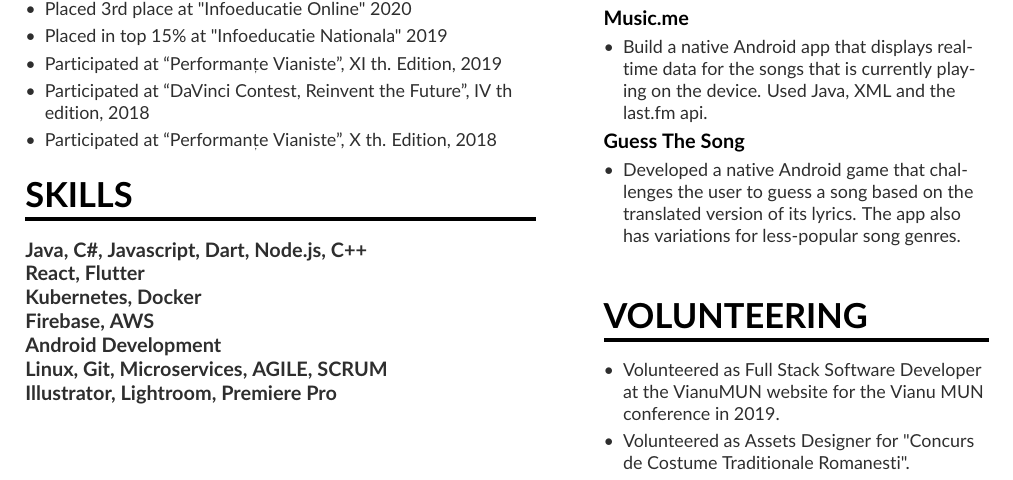
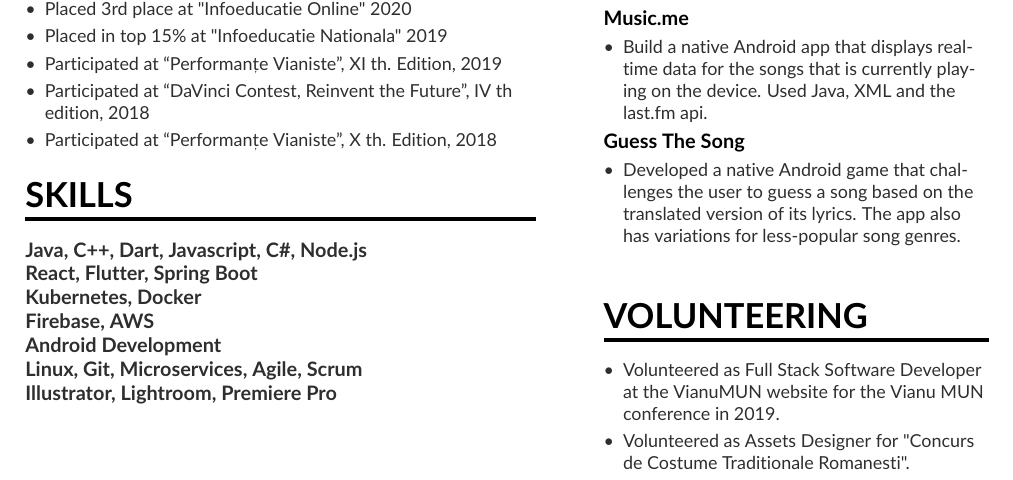
Before and after one commit to DDDECAR/resume, a LaTeX CV (src/mmayer.tex): part of the page, cut so that both start at the same text. Compiled offline with pdfLaTeX.

Commit message:
added the missing skills in the "skills" section

```diff
--- a/src/mmayer.tex
+++ b/src/mmayer.tex
@@ -76,9 +76,9 @@
     \end{itemize}
 
     \cvsection{SKILLS}
-    \cvskillnoprogress{Java, C\#, Javascript, Dart, Node.js, C++}
+    \cvskillnoprogress{Java, C++, Dart, Javascript, C\#, Node.js}
     \smallskip
-    \cvskillnoprogress{React, Flutter}
+    \cvskillnoprogress{React, Flutter, Spring Boot}
     \smallskip
     \cvskillnoprogress{Kubernetes, Docker}
     \smallskip
@@ -86,7 +86,7 @@
     \smallskip
     \cvskillnoprogress{Android Development}
     \smallskip
-    \cvskillnoprogress{Linux, Git, Microservices, AGILE, SCRUM}
+    \cvskillnoprogress{Linux, Git, Microservices, Agile, Scrum}
     \smallskip
     \cvskillnoprogress{Illustrator, Lightroom, Premiere Pro}
     \clearpage\nocite{*}
```
Also changed, not shown: out/mmayer.pdf, 2 other files.
